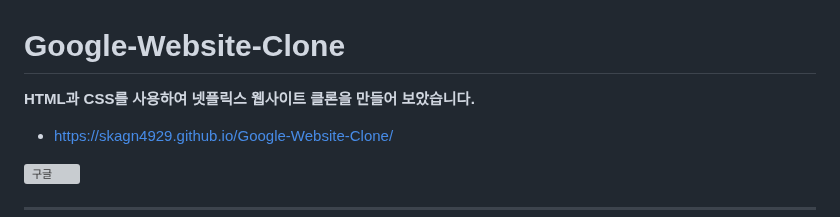
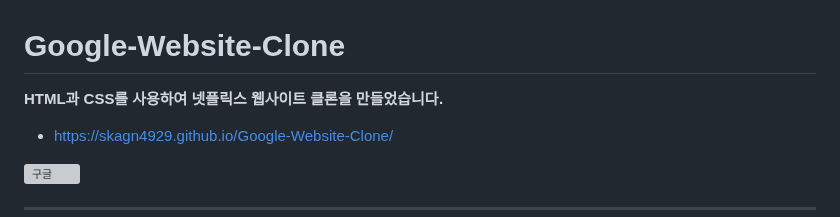
Before and after one commit to skagn4929/Google-Website-Clone, a Markdown page: README.md, the part around the change. Rendered like a GitHub page; grey boxes are pictures that could not be loaded.

```diff
--- a/README.md
+++ b/README.md
@@ -1,5 +1,5 @@
 # Google-Website-Clone
-**HTML과 CSS를 사용하여 넷플릭스 웹사이트 클론을 만들어 보았습니다.**
+**HTML과 CSS를 사용하여 넷플릭스 웹사이트 클론을 만들었습니다.**
 - https://skagn4929.github.io/Google-Website-Clone/
 
 ![구글](https://github.com/skagn4929/Google-Website-Clone/assets/134206709/45a71a41-041a-4216-a970-b61a9b010bcb)
```
